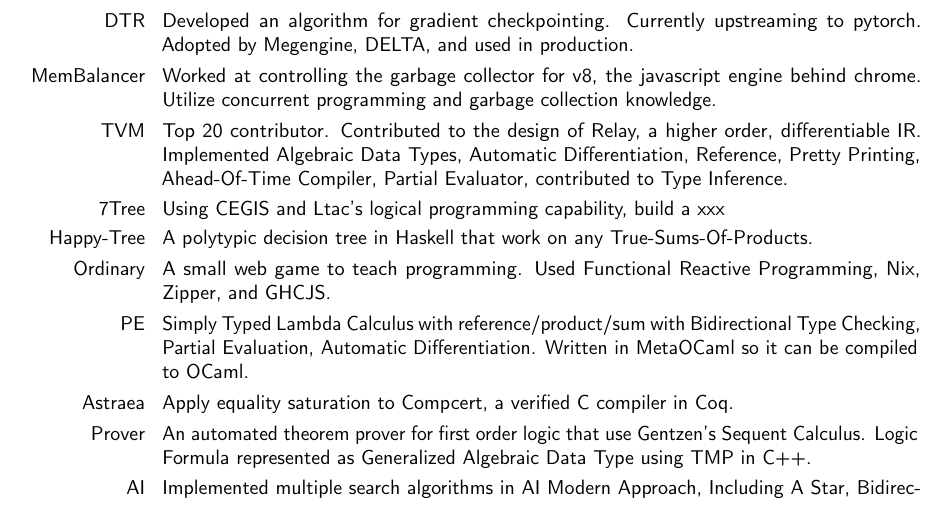
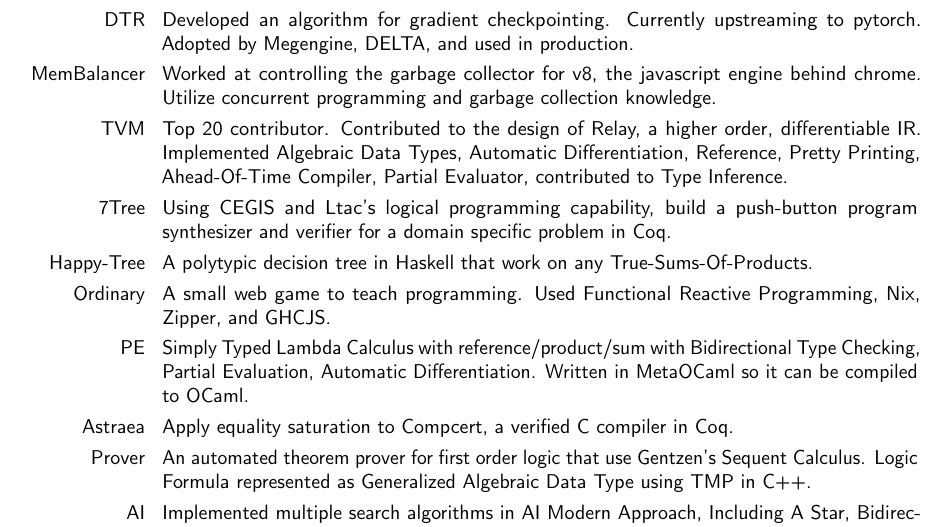
Before and after one commit to MarisaKirisame/resume, a LaTeX CV (resume.tex): part of page 1 of 2, cut so that both start at the same text. Compiled offline with pdfLaTeX.

Commit message:
Update resume.tex

```diff
--- a/resume.tex
+++ b/resume.tex
@@ -74,7 +74,7 @@
 \cvitem{DTR}{Developed an algorithm for gradient checkpointing. Currently upstreaming to pytorch. Adopted by Megengine, DELTA, and used in production.}
 \cvitem{MemBalancer}{Worked at controlling the garbage collector for v8, the javascript engine behind chrome. Utilize concurrent programming and garbage collection knowledge.}
 \cvitem{TVM}{Top 20 contributor. Contributed to the design of Relay, a higher order, differentiable IR. Implemented Algebraic Data Types, Automatic Differentiation, Reference, Pretty Printing, Ahead-Of-Time Compiler, Partial Evaluator, contributed to Type Inference.}
-\cvitem{7Tree}{Using CEGIS and Ltac's logical programming capability, build a xxx}
+\cvitem{7Tree}{Using CEGIS and Ltac's logical programming capability, build a push-button program synthesizer and verifier for a domain specific problem in Coq.}
 \cvitem{Happy-Tree}{A polytypic decision tree in Haskell that work on any True-Sums-Of-Products.}
 \cvitem{Ordinary}{A small web game to teach programming. Used Functional Reactive Programming, Nix, Zipper, and GHCJS.}
 \cvitem{PE}{Simply Typed Lambda Calculus with reference/product/sum with Bidirectional Type Checking, Partial Evaluation, Automatic Differentiation. Written in MetaOCaml so it can be compiled to OCaml.}
```
